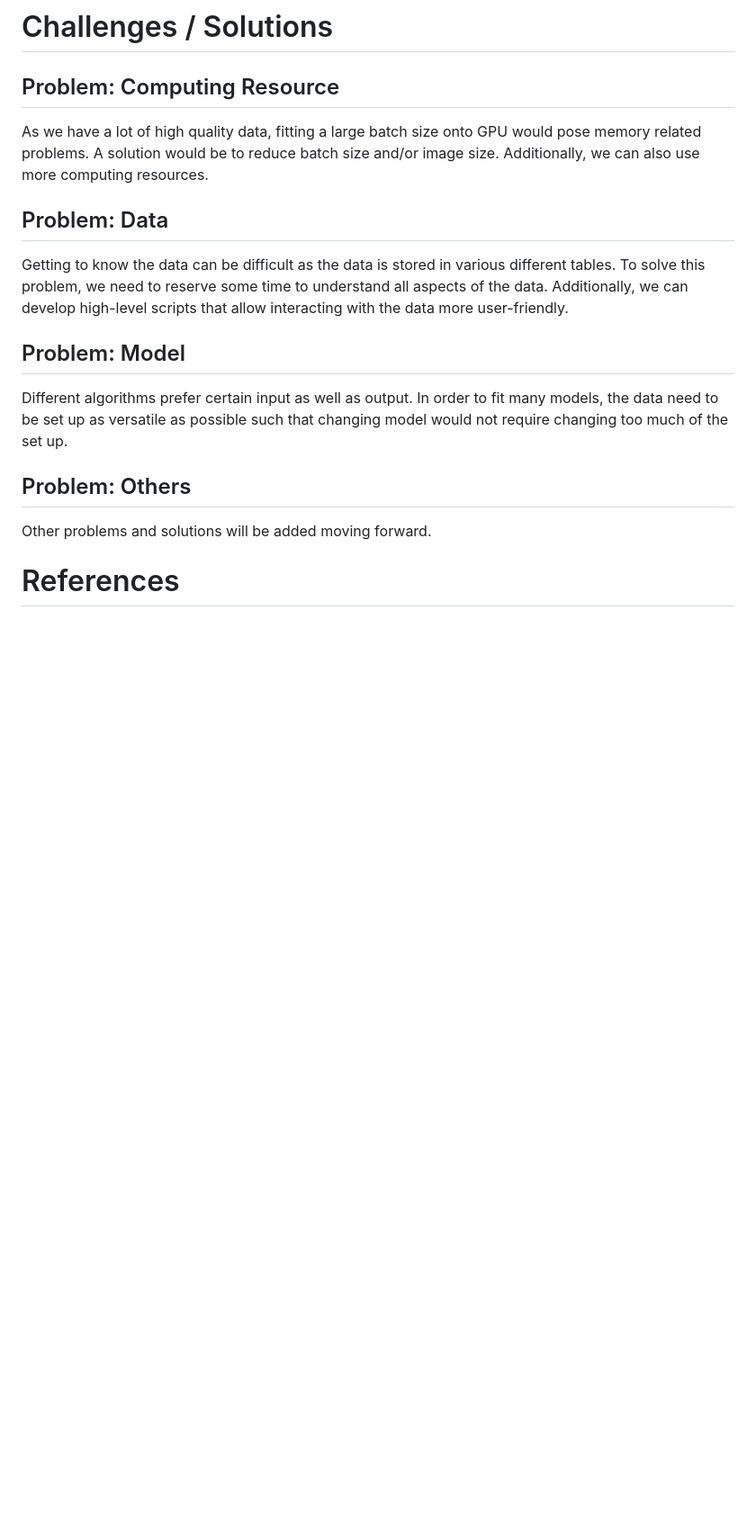
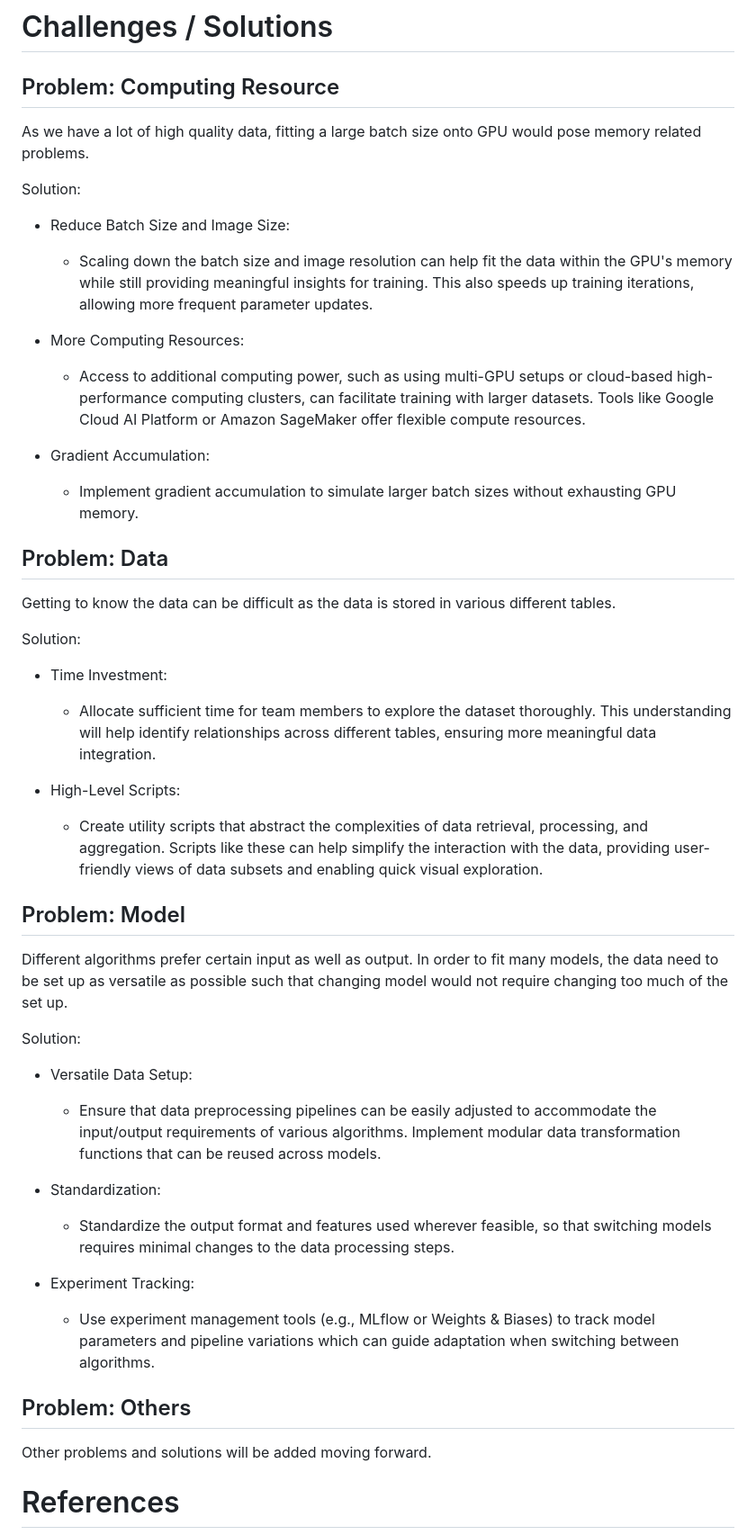
Before and after one commit to HieuVuong001/NuimDetector, a Markdown page: README.md, the part around the change. Shown: that part at 90% size. Drawn GitHub-style; blank space fills up the shorter version.

```diff
--- a/README.md
+++ b/README.md
@@ -86,15 +86,47 @@ The majority of training and testing scripts will be developed using PyTorch.
 
 Problem: Computing Resource
 -
-As we have a lot of high quality data, fitting a large batch size onto GPU would pose memory related problems. A solution would be to reduce batch size and/or image size. Additionally, we can also use more computing resources.
+As we have a lot of high quality data, fitting a large batch size onto GPU would pose memory related problems.
+
+Solution:
+
+- Reduce Batch Size and Image Size:
+    - Scaling down the batch size and image resolution can help fit the data within the GPU's memory while still providing meaningful insights for training. This also speeds up training iterations, allowing more frequent parameter updates.
+
+- More Computing Resources:
+    - Access to additional computing power, such as using multi-GPU setups or cloud-based high-performance computing clusters, can facilitate training with larger datasets. Tools like Google Cloud AI Platform or Amazon SageMaker offer flexible compute resources.
+
+- Gradient Accumulation:
+    - Implement gradient accumulation to simulate larger batch sizes without exhausting GPU memory.
 
 Problem: Data
 -
-Getting to know the data can be difficult as the data is stored in various different tables. To solve this problem, we need to reserve some time to understand all aspects of the data. Additionally, we can develop high-level scripts that allow interacting with the data more user-friendly.
+Getting to know the data can be difficult as the data is stored in various different tables.
+
+Solution:
+
+- Time Investment:
+    - Allocate sufficient time for team members to explore the dataset thoroughly. This understanding will help identify relationships across different tables, ensuring   more meaningful data integration.
+
+- High-Level Scripts:
+    - Create utility scripts that abstract the complexities of data retrieval, processing, and aggregation. Scripts like these can help simplify the interaction with the data, providing user-friendly views of data subsets and enabling quick visual exploration.
+
 
 Problem: Model
 -
 Different algorithms prefer certain input as well as output. In order to fit many models, the data need to be set up as versatile as possible such that changing model would not require changing too much of the set up.
+
+Solution:
+
+- Versatile Data Setup:
+    - Ensure that data preprocessing pipelines can be easily adjusted to accommodate the input/output requirements of various algorithms. Implement modular data transformation functions that can be reused across models.
+
+- Standardization:
+    - Standardize the output format and features used wherever feasible, so that switching models requires minimal changes to the data processing steps.
+
+- Experiment Tracking:
+    - Use experiment management tools (e.g., MLflow or Weights & Biases) to track model parameters and pipeline variations which can guide adaptation when switching between algorithms.
+
 
 Problem: Others
 -
```
